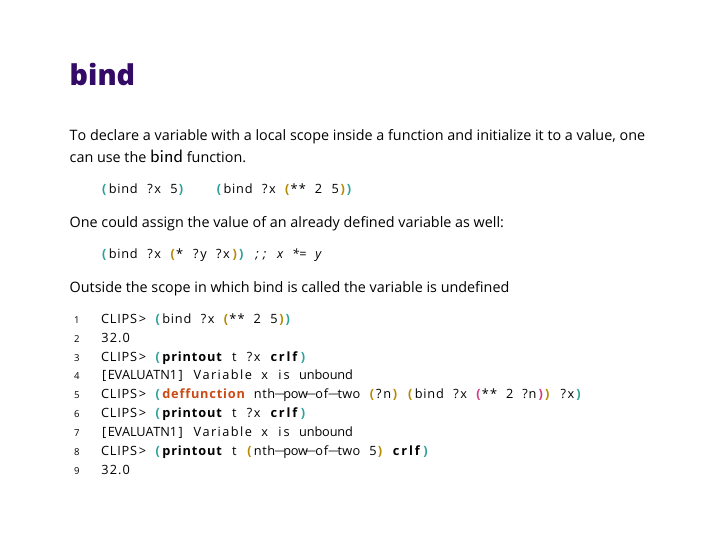
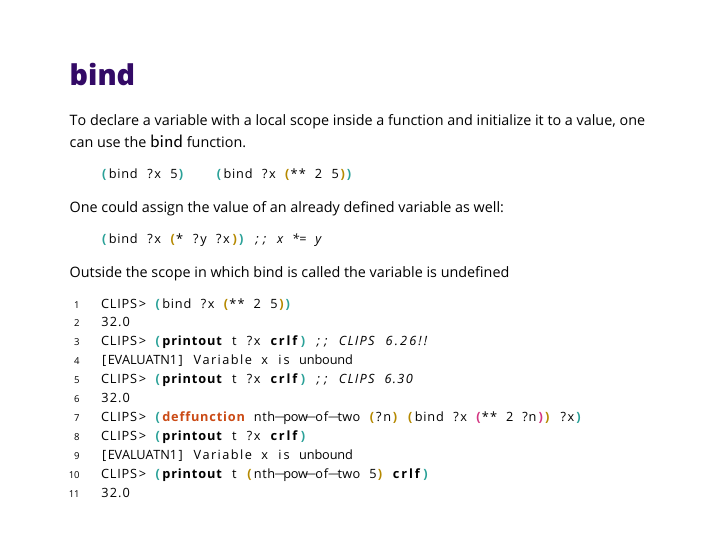
Before and after one commit to arranger1044/icse-1516, LaTeX slides (latex-src/lectio_3/lectio_3.tex): page 16 of 37. The pictures show the PDF file latex-src/lectio_3/lectio_3.pdf that the author committed with the source.

Commit message:
Adding bind ex for 6.30

```diff
--- a/latex-src/lectio_3/lectio_3.tex
+++ b/latex-src/lectio_3/lectio_3.tex
@@ -398,8 +398,10 @@
   \begin{clips-code}
     CLIPS> (bind ?x (** 2 5))
     32.0
-    CLIPS> (printout t ?x crlf)
+    CLIPS> (printout t ?x crlf) ;; CLIPS 6.26!!
     [EVALUATN1] Variable x is unbound
+    CLIPS> (printout t ?x crlf) ;; CLIPS 6.30
+    32.0
     CLIPS> (deffunction nth-pow-of-two (?n) (bind ?x (** 2 ?n)) ?x)
     CLIPS> (printout t ?x crlf)
     [EVALUATN1] Variable x is unbound
```
Also changed, not shown: latex-src/lectio_3/lectio_3.pdf.
